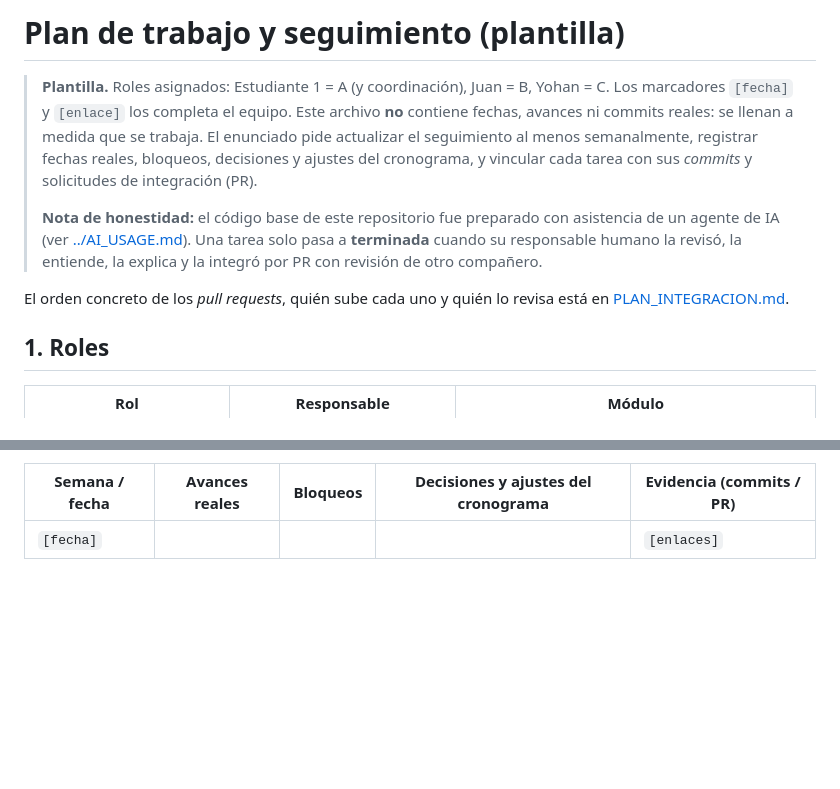
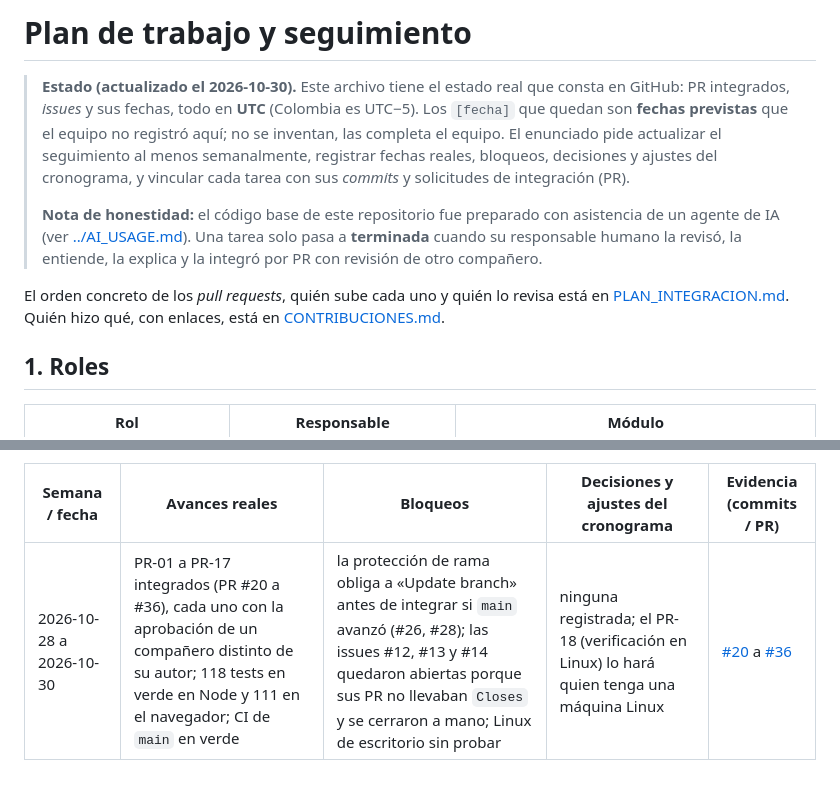
Before and after one commit to AlejandroRuiz444/blockout-UTP, a Markdown page: docs/PLAN_TRABAJO.md, 2 parts joined by grey strips. Rendered like a GitHub page; blank space fills up the shorter version.

```diff
--- a/docs/PLAN_TRABAJO.md
+++ b/docs/PLAN_TRABAJO.md
@@ -1,10 +1,10 @@
-# Plan de trabajo y seguimiento (plantilla)
+# Plan de trabajo y seguimiento
 
-> **Plantilla.** Roles asignados: Estudiante 1 = A (y coordinación), Juan = B, Yohan = C. Los marcadores `[fecha]` y `[enlace]` los completa el equipo. Este archivo **no** contiene fechas, avances ni commits reales: se llenan a medida que se trabaja. El enunciado pide actualizar el seguimiento al menos semanalmente, registrar fechas reales, bloqueos, decisiones y ajustes del cronograma, y vincular cada tarea con sus *commits* y solicitudes de integración (PR).
+> **Estado (actualizado el 2026-10-30).** Este archivo tiene el estado real que consta en GitHub: PR integrados, *issues* y sus fechas, todo en **UTC** (Colombia es UTC−5). Los `[fecha]` que quedan son **fechas previstas** que el equipo no registró aquí; no se inventan, las completa el equipo. El enunciado pide actualizar el seguimiento al menos semanalmente, registrar fechas reales, bloqueos, decisiones y ajustes del cronograma, y vincular cada tarea con sus *commits* y solicitudes de integración (PR).
 >
 > **Nota de honestidad:** el código base de este repositorio fue preparado con asistencia de un agente de IA (ver [../AI_USAGE.md](../AI_USAGE.md)). Una tarea solo pasa a **terminada** cuando su responsable humano la revisó, la entiende, la explica y la integró por PR con revisión de otro compañero.
 
-El orden concreto de los *pull requests*, quién sube cada uno y quién lo revisa está en [PLAN_INTEGRACION.md](PLAN_INTEGRACION.md).
+El orden concreto de los *pull requests*, quién sube cada uno y quién lo revisa está en [PLAN_INTEGRACION.md](PLAN_INTEGRACION.md). Quién hizo qué, con enlaces, está en [CONTRIBUCIONES.md](CONTRIBUCIONES.md).
 
 ## 1. Roles
 
@@ -77,3 +83,3 @@ No se pospone la integración hasta que los tres módulos estén terminados: int
 | Semana / fecha | Avances reales | Bloqueos | Decisiones y ajustes del cronograma | Evidencia (commits / PR) |
 |---|---|---|---|---|
-| `[fecha]` | | | | `[enlaces]` |
+| 2026-10-28 a 2026-10-30 | PR-01 a PR-17 integrados (PR #20 a #36), cada uno con la aprobación de un compañero distinto de su autor; 118 tests en verde en Node y 111 en el navegador; CI de `main` en verde | la protección de rama obliga a «Update branch» antes de integrar si `main` avanzó (#26, #28); las issues #12, #13 y #14 quedaron abiertas porque sus PR no llevaban `Closes` y se cerraron a mano; Linux de escritorio sin probar | ninguna registrada; el PR-18 (verificación en Linux) lo hará quien tenga una máquina Linux | [#20](https://github.com/AlejandroRuiz444/blockout-UTP/pull/20) a [#36](https://github.com/AlejandroRuiz444/blockout-UTP/pull/36) |
```
Also changed, not shown: other parts of docs/PLAN_TRABAJO.md (+44 -38 lines).
